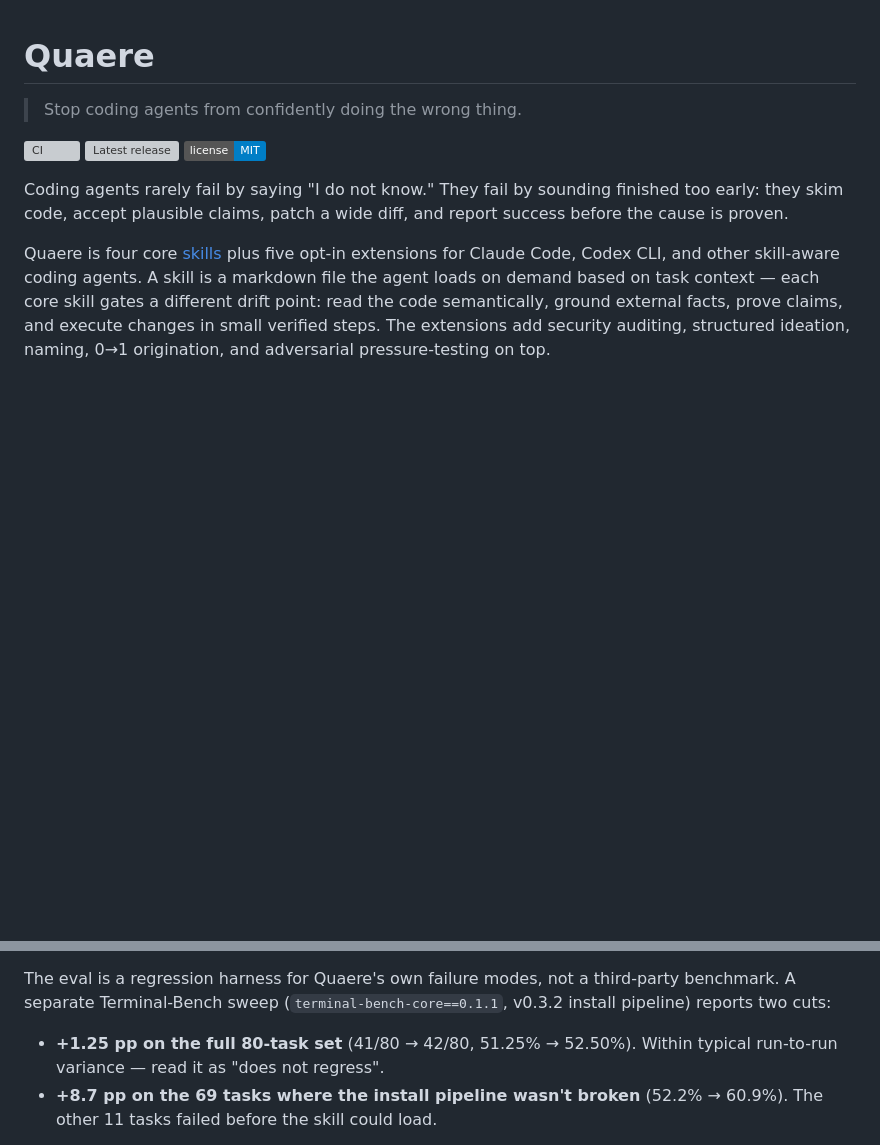
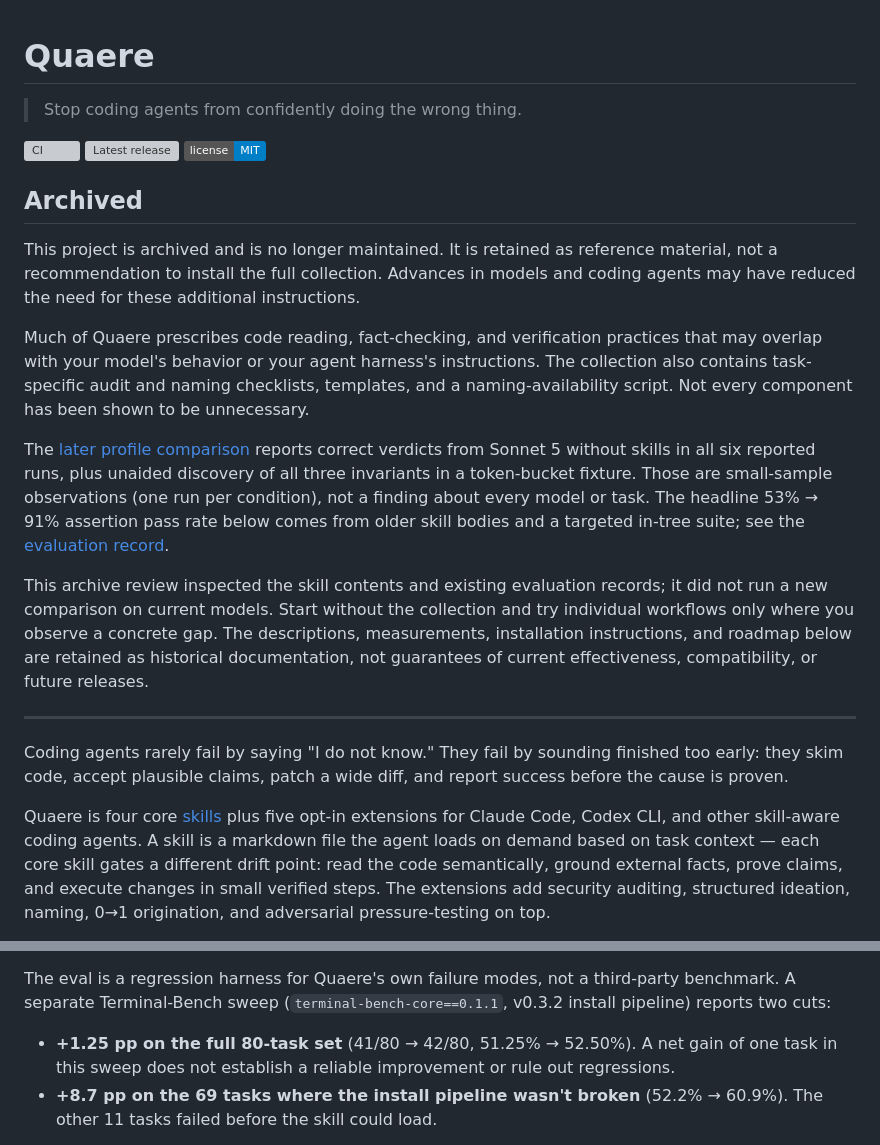
Before and after one commit to haru0416-dev/quaere, a Markdown page: README.md, 2 parts joined by grey strips. Drawn GitHub-style; badges without logos; blank space fills up the shorter version; grey boxes are pictures that could not be loaded.

```diff
--- a/README.md
+++ b/README.md
@@ -5,6 +5,18 @@
 [![CI](https://github.com/haru0416-dev/quaere/actions/workflows/ci.yml/badge.svg)](https://github.com/haru0416-dev/quaere/actions/workflows/ci.yml)
 [![Latest release](https://img.shields.io/github/v/release/haru0416-dev/quaere?label=release&color=6b3fa0)](https://github.com/haru0416-dev/quaere/releases/latest)
 [![License: MIT](https://img.shields.io/badge/license-MIT-blue.svg)](LICENSE)
+
+## Archived
+
+This project is archived and is no longer maintained. It is retained as reference material, not a recommendation to install the full collection. Advances in models and coding agents may have reduced the need for these additional instructions.
+
+Much of Quaere prescribes code reading, fact-checking, and verification practices that may overlap with your model's behavior or your agent harness's instructions. The collection also contains task-specific audit and naming checklists, templates, and a naming-availability script. Not every component has been shown to be unnecessary.
+
+The [later profile comparison](docs/profile-separation.md) reports correct verdicts from Sonnet 5 without skills in all six reported runs, plus unaided discovery of all three invariants in a token-bucket fixture. Those are small-sample observations (one run per condition), not a finding about every model or task. The headline 53% → 91% assertion pass rate below comes from older skill bodies and a targeted in-tree suite; see the [evaluation record](docs/evaluation.md).
+
+This archive review inspected the skill contents and existing evaluation records; it did not run a new comparison on current models. Start without the collection and try individual workflows only where you observe a concrete gap. The descriptions, measurements, installation instructions, and roadmap below are retained as historical documentation, not guarantees of current effectiveness, compatibility, or future releases.
+
+---
 
 Coding agents rarely fail by saying "I do not know." They fail by sounding finished too early: they skim code, accept plausible claims, patch a wide diff, and report success before the cause is proven.
 
@@ -37,7 +49,7 @@ Measured at v0.3.1 on the 18-scenario / 106-assertion suite; the suite has since
 
 The eval is a regression harness for Quaere's own failure modes, not a third-party benchmark. A separate Terminal-Bench sweep (`terminal-bench-core==0.1.1`, v0.3.2 install pipeline) reports two cuts:
 
-- **+1.25 pp on the full 80-task set** (41/80 → 42/80, 51.25% → 52.50%). Within typical run-to-run variance — read it as "does not regress".
+- **+1.25 pp on the full 80-task set** (41/80 → 42/80, 51.25% → 52.50%). A net gain of one task in this sweep does not establish a reliable improvement or rule out regressions.
 - **+8.7 pp on the 69 tasks where the install pipeline wasn't broken** (52.2% → 60.9%). The other 11 tasks failed before the skill could load.
 
 The per-category cut, taken on the clean 69-task subset, sits underneath those averages — with small per-category samples (n = 3 to 10), treat the splits as suggestive rather than confirmed effects: data-processing +60 pp, SWE-bench style +25 pp, security +22 pp, build/compile +17 pp, ML/AI −10 pp, the remaining five categories ~0. Variance notes and the per-task breakdown live in [`docs/evaluation.md`](docs/evaluation.md).
```
Also changed, not shown: README.ja.md (+13 -1 lines).
